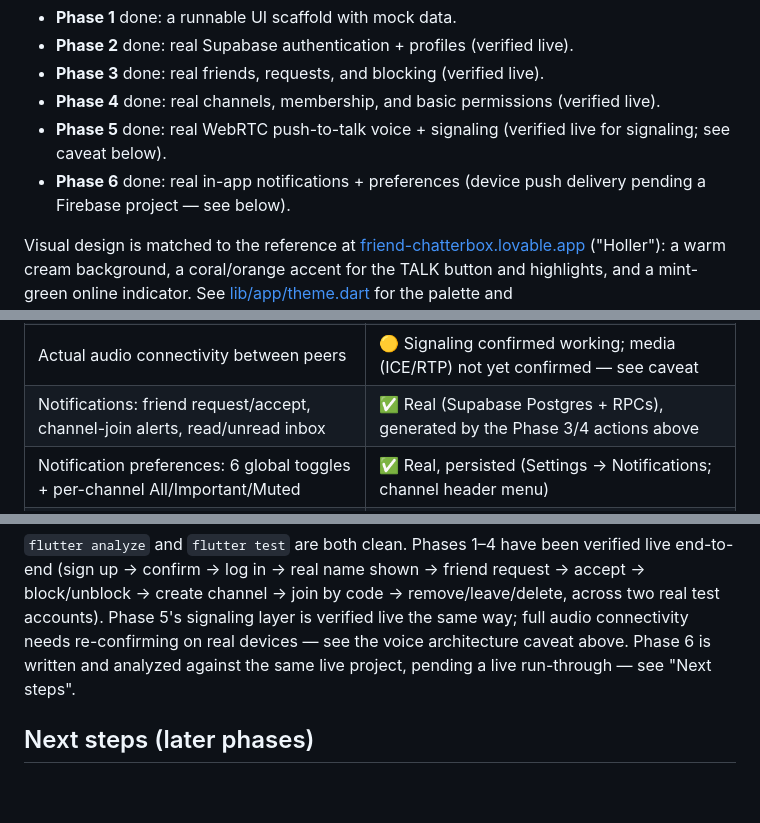
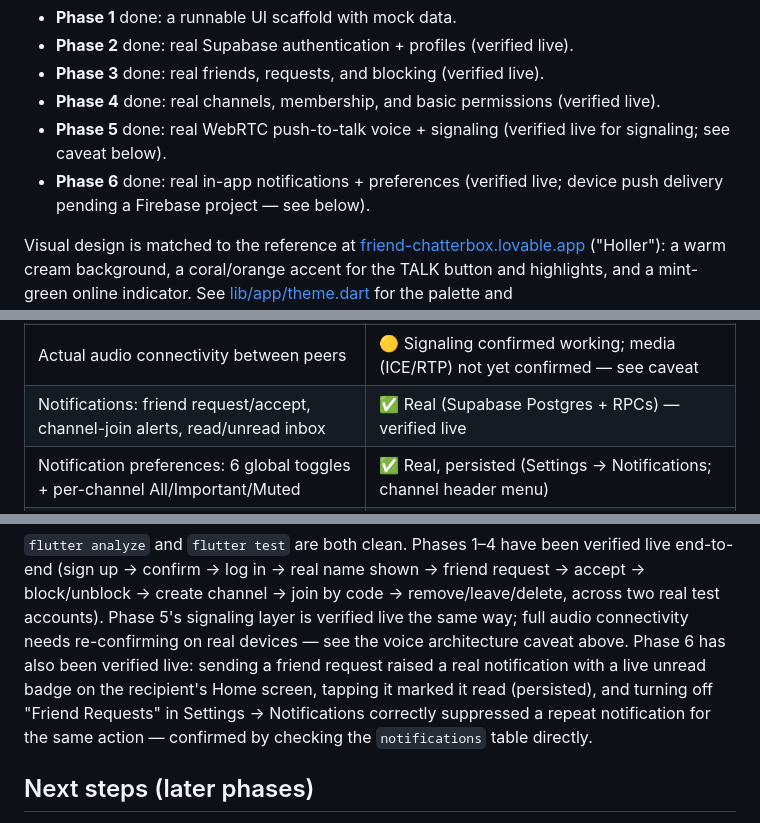
Before and after one commit to AdarshhSanthosh/walkie-talkie-mobile-app, a Markdown page: README.md, 3 parts joined by grey strips. GitHub-like rendering; blank space fills up the shorter version.

Commit message:
Document Phase 6 live verification
Confirmed on the emulator against the live Supabase project: a friend
request raised a real notification with a live unread badge, marking it
read persisted, and disabling "Friend Requests" in Settings correctly
suppressed a repeat notification for the same action.

Co-Authored-By: Claude Sonnet 5 <noreply@anthropic.com>

```diff
--- a/README.md
+++ b/README.md
@@ -8,7 +8,7 @@ spec discussed with the team for the end-to-end vision. This repo has:
 - **Phase 3** done: real friends, requests, and blocking (verified live).
 - **Phase 4** done: real channels, membership, and basic permissions (verified live).
 - **Phase 5** done: real WebRTC push-to-talk voice + signaling (verified live for signaling; see caveat below).
-- **Phase 6** done: real in-app notifications + preferences (device push delivery pending a Firebase project — see below).
+- **Phase 6** done: real in-app notifications + preferences (verified live; device push delivery pending a Firebase project — see below).
 
 Visual design is matched to the reference at
 [friend-chatterbox.lovable.app](https://friend-chatterbox.lovable.app) ("Holler"):
@@ -33,7 +33,7 @@ it's modeled on.
 | Auth (Google, Apple) | 🟡 Wired, but needs providers enabled in the Supabase dashboard first |
 | Channel moderation (mute/ban/role changes) | 🟡 Schema ready (`muted`/`banned`/`role` columns), no RPCs/UI wired yet |
 | Actual audio connectivity between peers | 🟡 Signaling confirmed working; media (ICE/RTP) not yet confirmed — see caveat |
-| Notifications: friend request/accept, channel-join alerts, read/unread inbox | ✅ Real (Supabase Postgres + RPCs), generated by the Phase 3/4 actions above |
+| Notifications: friend request/accept, channel-join alerts, read/unread inbox | ✅ Real (Supabase Postgres + RPCs) — verified live |
 | Notification preferences: 6 global toggles + per-channel All/Important/Muted | ✅ Real, persisted (Settings → Notifications; channel header menu) |
 | Actual push delivery to a device (FCM) | ⬜ Not wired — needs a Firebase project; `device_tokens` table is ready to receive tokens |
 | Bluetooth routing | ⬜ Not implemented yet |
@@ -193,8 +193,11 @@ friend request → accept → block/unblock → create channel → join by code
 remove/leave/delete, across two real test accounts). Phase 5's signaling
 layer is verified live the same way; full audio connectivity needs
 re-confirming on real devices — see the voice architecture caveat above.
-Phase 6 is written and analyzed against the same live project, pending a
-live run-through — see "Next steps".
+Phase 6 has also been verified live: sending a friend request raised a real
+notification with a live unread badge on the recipient's Home screen,
+tapping it marked it read (persisted), and turning off "Friend Requests" in
+Settings → Notifications correctly suppressed a repeat notification for the
+same action — confirmed by checking the `notifications` table directly.
 
 ## Next steps (later phases)
 
```
